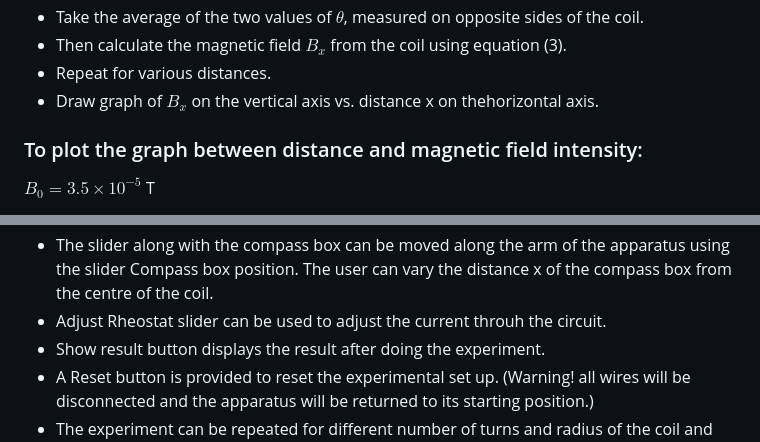
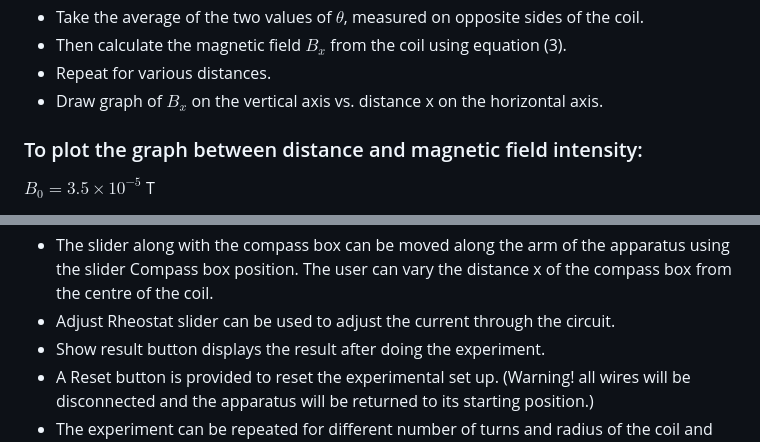
Before and after one commit to virtual-labs/exp-circular-coil-carrying-current-au, a Markdown page: experiment/procedure.md, 2 parts joined by grey strips. Rendered like a GitHub page.

```diff
--- a/experiment/procedure.md
+++ b/experiment/procedure.md
@@ -30,7 +30,7 @@ The connections are made as shown in the diagram and the initial adjustments of
 <li>Take the average of the two values of $\theta$, measured on opposite sides of the coil.</li>
 <li>Then calculate the magnetic field $B_{x}$ from the coil using equation (3).</li>
 <li>Repeat for various distances.</li>
-<li>Draw graph of $B_{x}$ on the vertical axis vs. distance x on thehorizontal axis.</li>
+<li>Draw graph of $B_{x}$ on the vertical axis vs. distance x on the horizontal axis.</li>
 </ul>
 
 ### To plot the graph between distance and magnetic field intensity:
@@ -63,7 +63,7 @@ First, the preliminary adjustment should be done in order to make the apparatus
 <li>Reverse current: Enables the user to reverse the direction of current through the circuit.</li>
 <li>Using the slider Radius of the coil, the user can change the radius of the coil.</li>
 <li>The slider along with the compass box can be moved along the arm of the apparatus using the slider Compass box position. The user can vary the distance  x of the compass box from the centre of the coil. </li>
-<li>Adjust Rheostat slider can be used to adjust the current throuh the circuit.</li>
+<li>Adjust Rheostat slider can be used to adjust the current through the circuit.</li>
 <li>Show result button displays the result after doing the experiment.</li>
 <li>A Reset button is provided to reset the experimental set up.  (Warning! all wires will be disconnected and the apparatus will be returned to its starting position.)</li>
 <li>The experiment can be repeated for different number of turns and radius of the coil and for different currents.</li>
```
